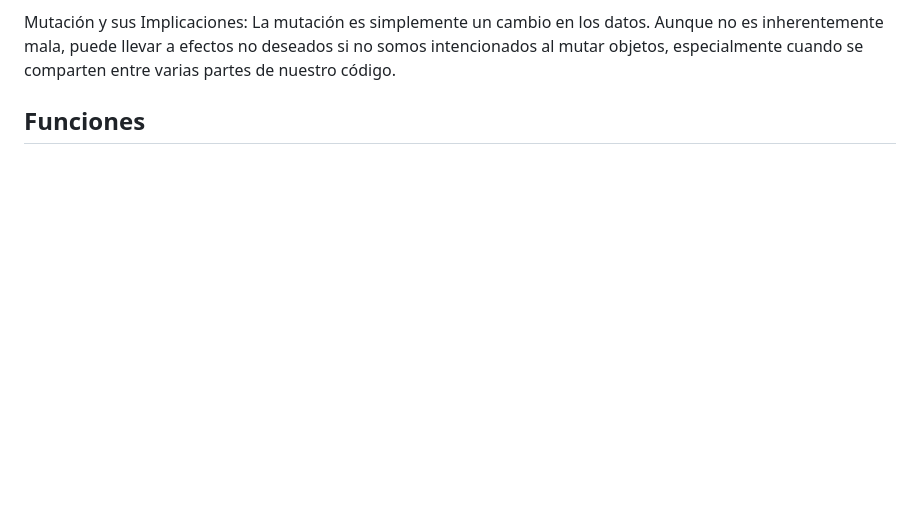
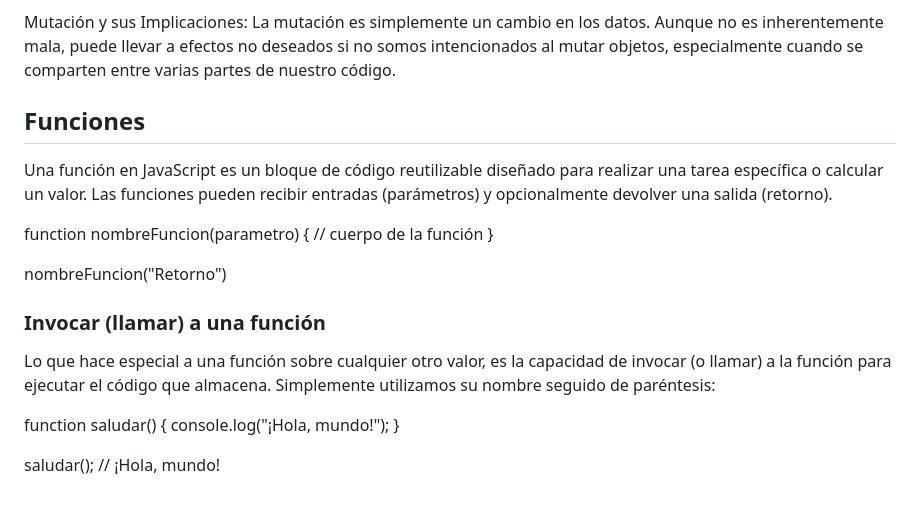
Before and after one commit to SamuelPereZz/-21-d-as-c-digo, a Markdown page: README.md, the part around the change. GitHub-like rendering; blank space fills up the shorter version.

```diff
--- a/README.md
+++ b/README.md
@@ -77,3 +77,19 @@ Compartir Objetos entre Variables: Debemos tener cuidado cuando dos variables (o
 Mutación y sus Implicaciones: La mutación es simplemente un cambio en los datos. Aunque no es inherentemente mala, puede llevar a efectos no deseados si no somos intencionados al mutar objetos, especialmente cuando se comparten entre varias partes de nuestro código.
 
 ## Funciones
+Una función en JavaScript es un bloque de código reutilizable diseñado para realizar una tarea específica o calcular un valor. Las funciones pueden recibir entradas (parámetros) y opcionalmente devolver una salida (retorno).
+
+function nombreFuncion(parametro) {
+  // cuerpo de la función
+}
+
+nombreFuncion("Retorno")
+
+### Invocar (llamar) a una función
+Lo que hace especial a una función sobre cualquier otro valor, es la capacidad de invocar (o llamar) a la función para ejecutar el código que almacena. Simplemente utilizamos su nombre seguido de paréntesis:
+
+function saludar() {
+  console.log("¡Hola, mundo!");
+}
+
+saludar(); // ¡Hola, mundo!
```
